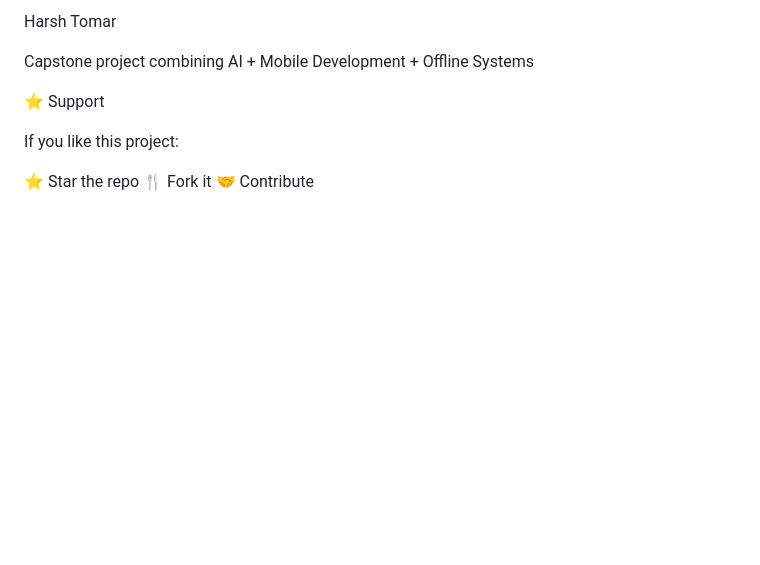
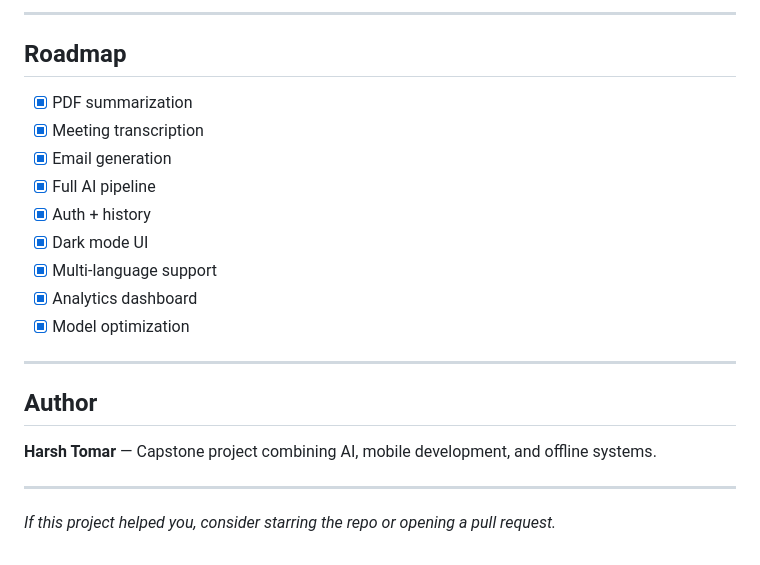
Before and after one commit to harshrajput5099/ai-office-assistant, a Markdown page: README.md, the part around one of its changes. Drawn GitHub-style; blank space fills up the shorter version.

Commit message:
Revise README for improved structure and content
Updated README.md to enhance formatting and clarity.

```diff
--- a/README.md
+++ b/README.md
@@ -156,12 +184,24 @@ ai_office_assistant/
 
-Harsh Tomar
+---
 
-Capstone project combining AI + Mobile Development + Offline Systems
+## Roadmap
 
-⭐ Support
+- [x] PDF summarization
+- [x] Meeting transcription
+- [x] Email generation
+- [x] Full AI pipeline
+- [x] Auth + history
+- [x] Dark mode UI
+- [x] Multi-language support
+- [x] Analytics dashboard
+- [x] Model optimization
 
-If you like this project:
+---
 
-⭐ Star the repo
-🍴 Fork it
-🤝 Contribute
+## Author
+
+**Harsh Tomar** — Capstone project combining AI, mobile development, and offline systems.
+
+---
+
+*If this project helped you, consider starring the repo or opening a pull request.*
```
Also changed, not shown: other parts of README.md (+138 -110 lines).
